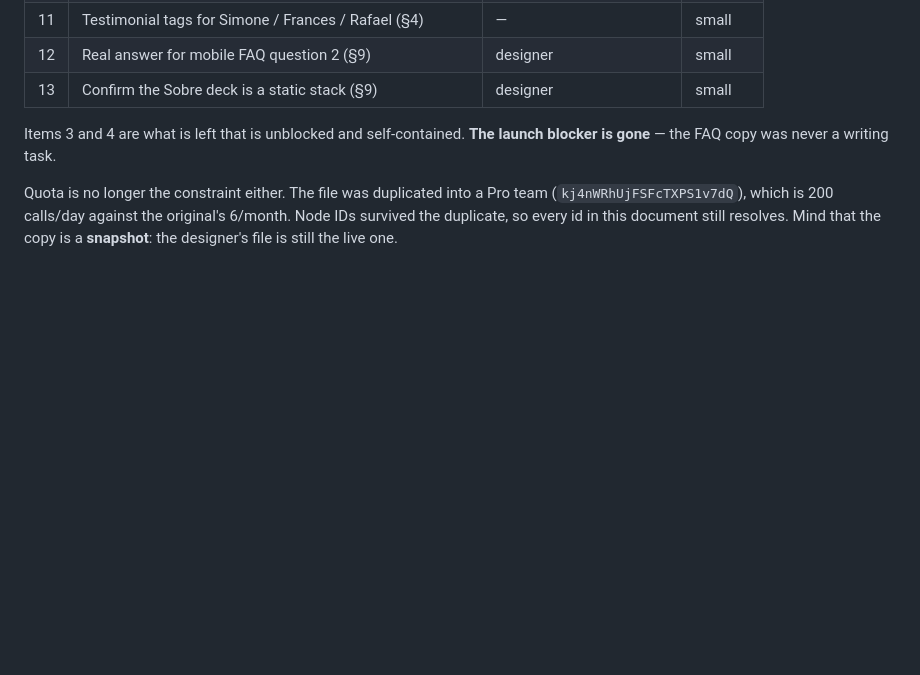
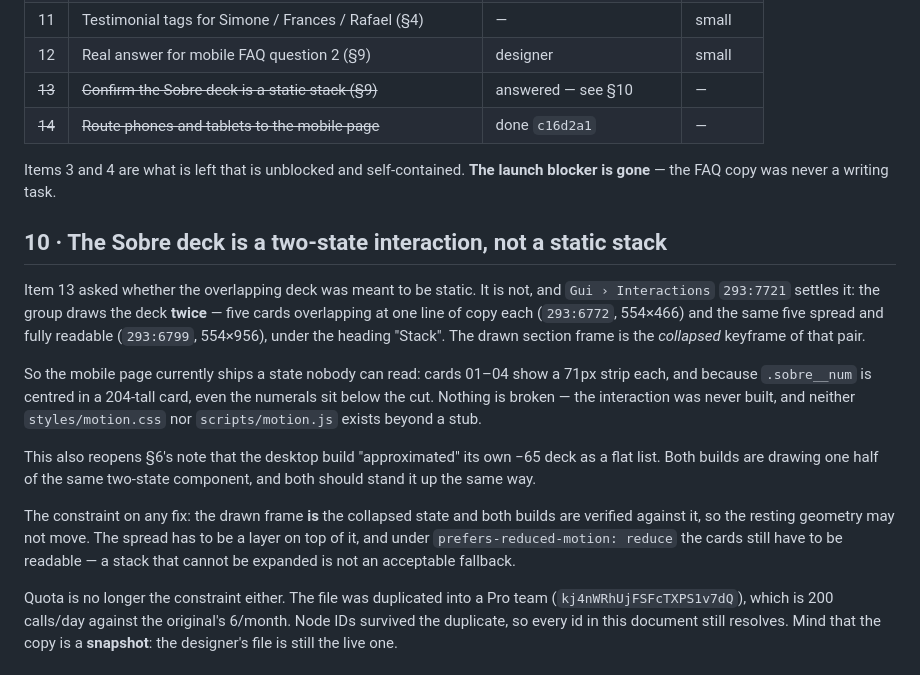
Before and after one commit to guiooak/joicepage, a Markdown page: .ai/plans/remaining-work.md, the part around the change. Drawn GitHub-style; blank space fills up the shorter version.

```diff
--- a/.ai/plans/remaining-work.md
+++ b/.ai/plans/remaining-work.md
@@ -311,10 +311,36 @@ desktop build stood it up as a flat list instead (§6).
 | 10 | TikTok and YouTube handles for the footer (§8) | Joice | small |
 | 11 | Testimonial tags for Simone / Frances / Rafael (§4) | — | small |
 | 12 | Real answer for mobile FAQ question 2 (§9) | designer | small |
-| 13 | Confirm the Sobre deck is a static stack (§9) | designer | small |
+| ~~13~~ | ~~Confirm the Sobre deck is a static stack (§9)~~ | answered — see §10 | — |
+| ~~14~~ | ~~Route phones and tablets to the mobile page~~ | done `c16d2a1` | — |
 
 Items 3 and 4 are what is left that is unblocked and self-contained. **The
 launch blocker is gone** — the FAQ copy was never a writing task.
+
+## 10 · The Sobre deck is a two-state interaction, not a static stack
+
+Item 13 asked whether the overlapping deck was meant to be static. It is not,
+and `Gui › Interactions` `293:7721` settles it: the group draws the deck
+**twice** — five cards overlapping at one line of copy each (`293:6772`,
+554×466) and the same five spread and fully readable (`293:6799`, 554×956),
+under the heading "Stack". The drawn section frame is the *collapsed*
+keyframe of that pair.
+
+So the mobile page currently ships a state nobody can read: cards 01–04 show
+a 71px strip each, and because `.sobre__num` is centred in a 204-tall card,
+even the numerals sit below the cut. Nothing is broken — the interaction was
+never built, and neither `styles/motion.css` nor `scripts/motion.js` exists
+beyond a stub.
+
+This also reopens §6's note that the desktop build "approximated" its own
+−65 deck as a flat list. Both builds are drawing one half of the same
+two-state component, and both should stand it up the same way.
+
+The constraint on any fix: the drawn frame **is** the collapsed state and
+both builds are verified against it, so the resting geometry may not move.
+The spread has to be a layer on top of it, and under
+`prefers-reduced-motion: reduce` the cards still have to be readable — a
+stack that cannot be expanded is not an acceptable fallback.
 
 Quota is no longer the constraint either. The file was duplicated into a Pro
 team (`kj4nWRhUjFSFcTXPS1v7dQ`), which is 200 calls/day against the original's
```
Also changed, not shown: poc/htmlonly-mobile/README.md (+20 -4 lines).
